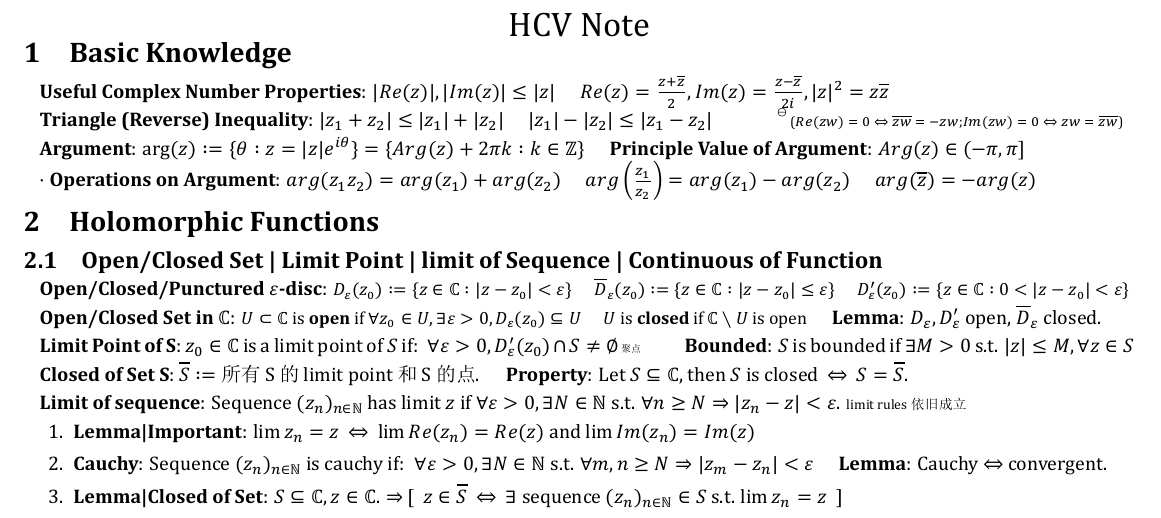
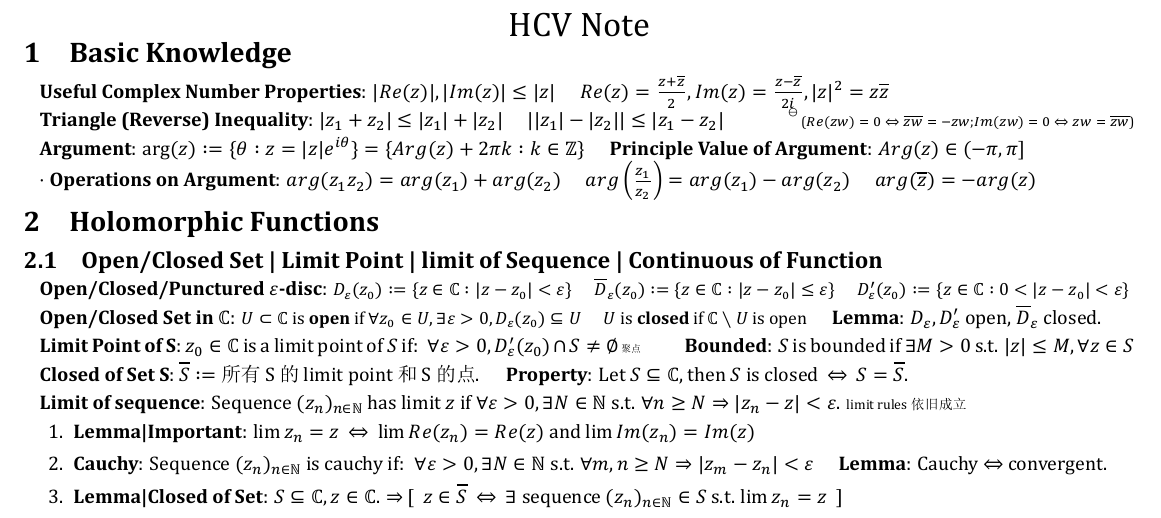
Before and after one commit to zhoujasper/Edin_Year3_Semester2_Notes, a LaTeX document (HCV/Note/HCV Note.tex): part of page 1 of 3, cut so that both start at the same text. The pictures show the PDF file HCV/Note/HCV Note.pdf that the author committed with the source.

Commit message:
v2.24.2 更新 HCV Note 文档，修正三角不等式的格式和 XeTeX 版本时间

```diff
--- a/HCV/Note/HCV Note.tex
+++ b/HCV/Note/HCV Note.tex
@@ -62,7 +62,7 @@
 
 \textbf{Useful Complex Number Properties}: $|Re(z)|,|Im(z)|\leq |z|$ \quad $Re(z)=\frac{z+\overline{z}}{2},Im(z)=\frac{z-\overline{z}}{2i},|z|^2=z\overline{z}$
 
-\textbf{Triangle (Reverse) Inequality}: $|z_1+z_2|\leq |z_1|+|z_2|$ \quad $|z_1|-|z_2|\leq|z_1-z_2|$ \quad \quad \quad {\scriptsize\np ($Re(zw)=0\Leftrightarrow \overline{zw}=-zw$;$Im(zw)=0\Leftrightarrow zw=\overline{zw}$)}
+\textbf{Triangle (Reverse) Inequality}: $|z_1+z_2|\leq |z_1|+|z_2|$ \quad $||z_1|-|z_2||\leq|z_1-z_2|$ \quad \quad \quad {\scriptsize\np ($Re(zw)=0\Leftrightarrow \overline{zw}=-zw$;$Im(zw)=0\Leftrightarrow zw=\overline{zw}$)}
 
 \textbf{Argument}: $\arg(z):=\{\theta:z=|z|e^{i\theta}\}=\{Arg(z)+2\pi k:k\in\mathbb{Z}\}$ \quad \textbf{Principle Value of Argument}: $Arg(z)\in(-\pi,\pi]$
 
```
Also changed, not shown: HCV/Note/HCV Note.pdf, 2 other files.
